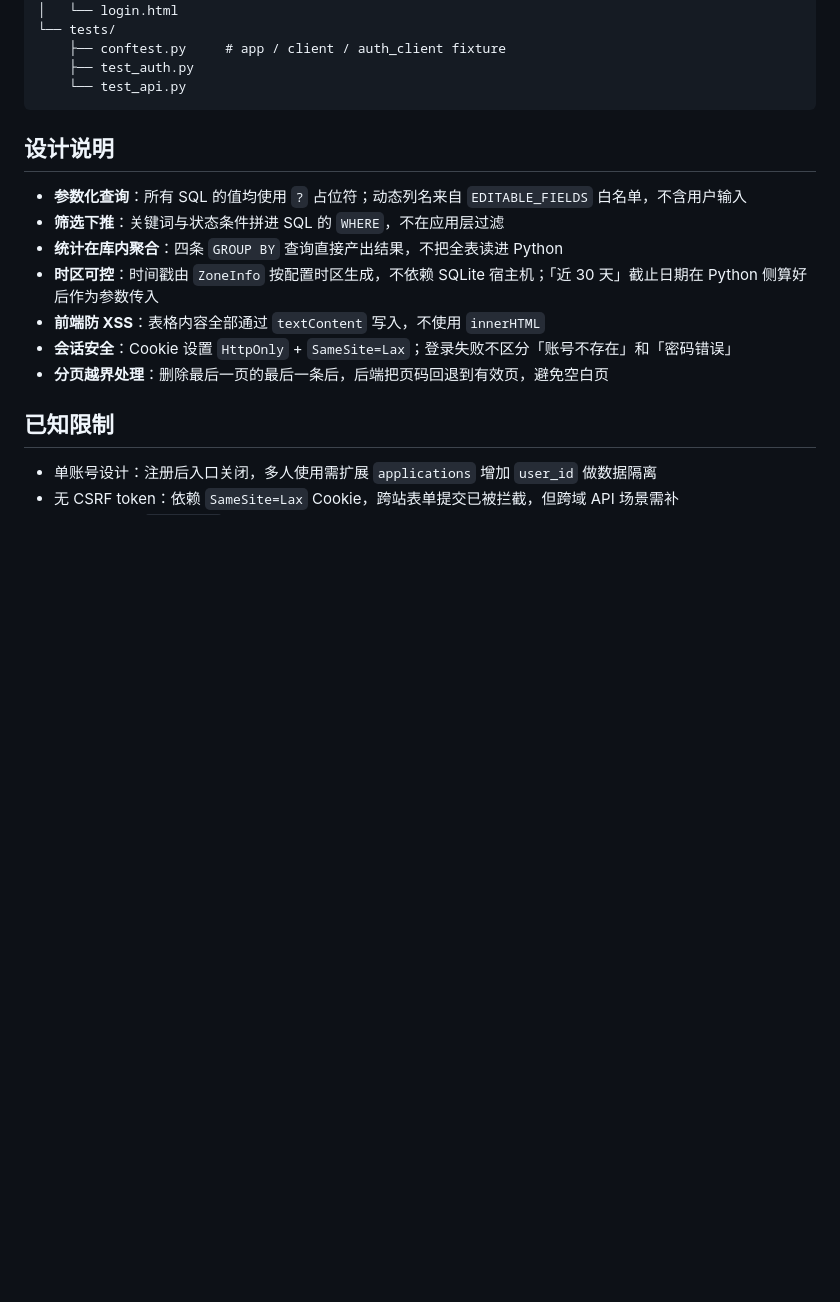
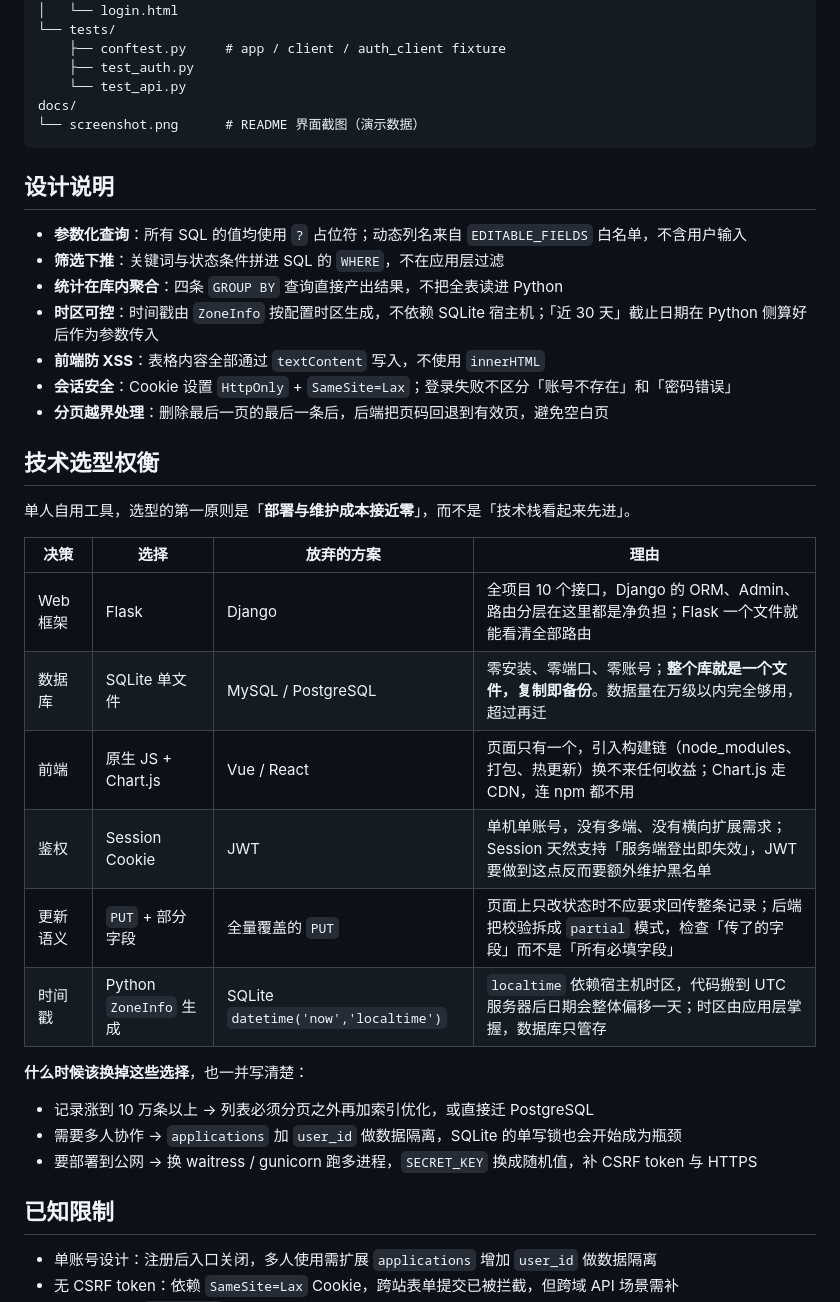
Before and after one commit to Suqs259/job-tracker, a Markdown page: README.md, the part around one of its changes. GitHub-like rendering; blank space fills up the shorter version.

````diff
--- a/README.md
+++ b/README.md
@@ -110,6 +114,8 @@ job-tracker/
     ├── conftest.py     # app / client / auth_client fixture
     ├── test_auth.py
     └── test_api.py
+docs/
+└── screenshot.png      # README 界面截图（演示数据）
 ```
 
 ## 设计说明
@@ -122,6 +128,25 @@ job-tracker/
 - **会话安全**：Cookie 设置 `HttpOnly` + `SameSite=Lax`；登录失败不区分「账号不存在」和「密码错误」
 - **分页越界处理**：删除最后一页的最后一条后，后端把页码回退到有效页，避免空白页
 
+## 技术选型权衡
+
+单人自用工具，选型的第一原则是「**部署与维护成本接近零**」，而不是「技术栈看起来先进」。
+
+| 决策 | 选择 | 放弃的方案 | 理由 |
+|---|---|---|---|
+| Web 框架 | Flask | Django | 全项目 10 个接口，Django 的 ORM、Admin、路由分层在这里都是净负担；Flask 一个文件就能看清全部路由 |
+| 数据库 | SQLite 单文件 | MySQL / PostgreSQL | 零安装、零端口、零账号；**整个库就是一个文件，复制即备份**。数据量在万级以内完全够用，超过再迁 |
+| 前端 | 原生 JS + Chart.js | Vue / React | 页面只有一个，引入构建链（node_modules、打包、热更新）换不来任何收益；Chart.js 走 CDN，连 npm 都不用 |
+| 鉴权 | Session Cookie | JWT | 单机单账号，没有多端、没有横向扩展需求；Session 天然支持「服务端登出即失效」，JWT 要做到这点反而要额外维护黑名单 |
+| 更新语义 | `PUT` + 部分字段 | 全量覆盖的 `PUT` | 页面上只改状态时不应要求回传整条记录；后端把校验拆成 `partial` 模式，检查「传了的字段」而不是「所有必填字段」 |
+| 时间戳 | Python `ZoneInfo` 生成 | SQLite `datetime('now','localtime')` | `localtime` 依赖宿主机时区，代码搬到 UTC 服务器后日期会整体偏移一天；时区由应用层掌握，数据库只管存 |
+
+**什么时候该换掉这些选择**，也一并写清楚：
+
+- 记录涨到 10 万条以上 → 列表必须分页之外再加索引优化，或直接迁 PostgreSQL
+- 需要多人协作 → `applications` 加 `user_id` 做数据隔离，SQLite 的单写锁也会开始成为瓶颈
+- 要部署到公网 → 换 waitress / gunicorn 跑多进程，`SECRET_KEY` 换成随机值，补 CSRF token 与 HTTPS
+
 ## 已知限制
 
 - 单账号设计：注册后入口关闭，多人使用需扩展 `applications` 增加 `user_id` 做数据隔离
````
Also changed, not shown: other parts of README.md (+4 -0 lines), docs/screenshot.png (added).
